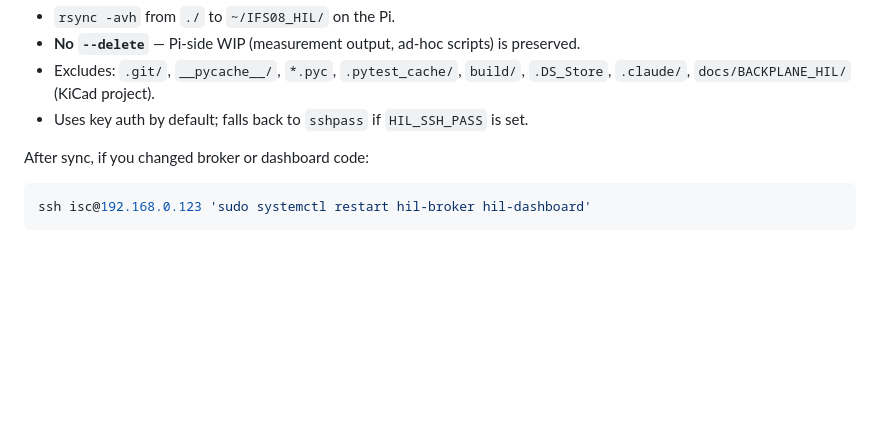
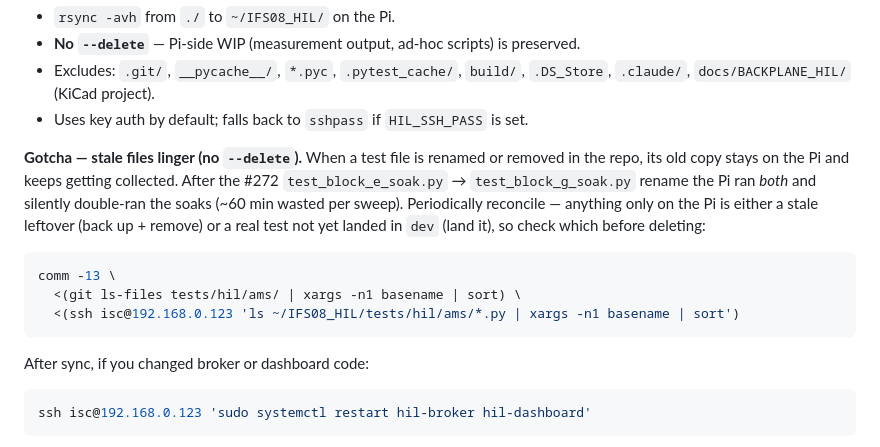
Before and after one commit to isc-fs/IFS_HIL, a Markdown page: CLAUDE.md, the part around the change. Rendered like a GitHub page; blank space fills up the shorter version.

Commit message:
docs(claude): warn that --delete-free Pi sync leaves stale test files
The sync script intentionally omits --delete, so a renamed/removed test
file lingers on the Pi and keeps getting collected — e.g. the #272
test_block_e_soak -> test_block_g_soak rename left both on the bench and
silently double-ran the soaks. Add a reconcile recipe (comm of repo
tracked files vs the Pi) + the stale-leftover-vs-not-yet-landed
distinction to the Pi-sync section.

````diff
--- a/CLAUDE.md
+++ b/CLAUDE.md
@@ -128,6 +128,21 @@ What the script does:
   project).
 - Uses key auth by default; falls back to `sshpass` if
   `HIL_SSH_PASS` is set.
+
+**Gotcha — stale files linger (no `--delete`).** When a test file is
+renamed or removed in the repo, its old copy stays on the Pi and keeps
+getting collected. After the #272 `test_block_e_soak.py` →
+`test_block_g_soak.py` rename the Pi ran *both* and silently
+double-ran the soaks (~60 min wasted per sweep). Periodically
+reconcile — anything only on the Pi is either a stale leftover (back
+up + remove) or a real test not yet landed in `dev` (land it), so
+check which before deleting:
+
+```sh
+comm -13 \
+  <(git ls-files tests/hil/ams/ | xargs -n1 basename | sort) \
+  <(ssh isc@192.168.0.123 'ls ~/IFS08_HIL/tests/hil/ams/*.py | xargs -n1 basename | sort')
+```
 
 After sync, if you changed broker or dashboard code:
 
````
